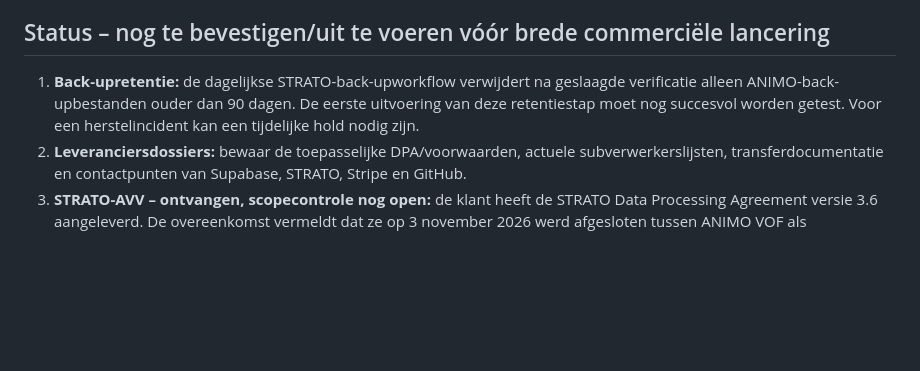
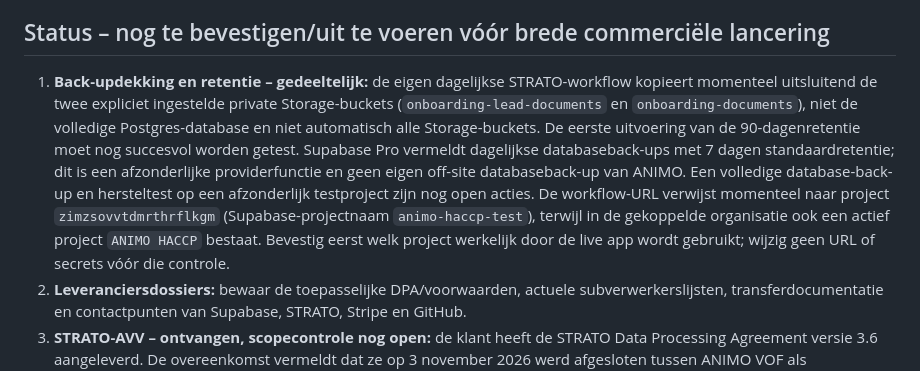
Before and after one commit to jeroen-hash/animo-haccp-web, a Markdown page: docs/gdpr/README.md, the part around the change. Rendered like a GitHub page; blank space fills up the shorter version.

Commit message:
Clarify current backup coverage and open production verification

```diff
--- a/docs/gdpr/README.md
+++ b/docs/gdpr/README.md
@@ -19,7 +19,7 @@ Dit werkdossier ondersteunt de AVG/GDPR-governance van ANIMO HACCP. Het is inter
 - Leveranciers zoals Supabase, STRATO, Stripe en GitHub hebben elk hun eigen contractuele rol; Stripe kan voor bepaalde doeleinden zelfstandig verwerkingsverantwoordelijke zijn.
 
 ## Status – nog te bevestigen/uit te voeren vóór brede commerciële lancering
-1. **Back-upretentie:** de dagelijkse STRATO-back-upworkflow verwijdert na geslaagde verificatie alleen ANIMO-back-upbestanden ouder dan 90 dagen. De eerste uitvoering van deze retentiestap moet nog succesvol worden getest. Voor een herstelincident kan een tijdelijke hold nodig zijn.
+1. **Back-updekking en retentie – gedeeltelijk:** de eigen dagelijkse STRATO-workflow kopieert momenteel uitsluitend de twee expliciet ingestelde private Storage-buckets (`onboarding-lead-documents` en `onboarding-documents`), niet de volledige Postgres-database en niet automatisch alle Storage-buckets. De eerste uitvoering van de 90-dagenretentie moet nog succesvol worden getest. Supabase Pro vermeldt dagelijkse databaseback-ups met 7 dagen standaardretentie; dit is een afzonderlijke providerfunctie en geen eigen off-site databaseback-up van ANIMO. Een volledige database-back-up en hersteltest op een afzonderlijk testproject zijn nog open acties. De workflow-URL verwijst momenteel naar project `zimzsovvtdmrthrflkgm` (Supabase-projectnaam `animo-haccp-test`), terwijl in de gekoppelde organisatie ook een actief project `ANIMO HACCP` bestaat. Bevestig eerst welk project werkelijk door de live app wordt gebruikt; wijzig geen URL of secrets vóór die controle.
 2. **Leveranciersdossiers:** bewaar de toepasselijke DPA/voorwaarden, actuele subverwerkerslijsten, transferdocumentatie en contactpunten van Supabase, STRATO, Stripe en GitHub.
 3. **STRATO-AVV – ontvangen, scopecontrole nog open:** de klant heeft de STRATO Data Processing Agreement versie 3.6 aangeleverd. De overeenkomst vermeldt dat ze op 3 november 2026 werd afgesloten tussen ANIMO VOF als klant/verwerkingsverantwoordelijke en STRATO GmbH als verwerker, en verwijst naar artikel 28 AVG. De bijlagen beschrijven onder meer hosting- en e-mailproducten, maar de overeenkomst bepaalt dat de concrete verwerking afhangt van de werkelijk bestelde producten. SFTP wordt niet als afzonderlijk product genoemd. De subverwerkersbijlage draagt datum 18 maart 2024; vraag/controleer daarom de actuele lijst en bevestig welke diensten op het STRATO-account actief zijn. De AVV bepaalt in algemene zin EU/EER-verwerking, tenzij doorgifte naar derde landen noodzakelijk is; ze bewijst op zichzelf niet de exacte opslaglocatie van elk concreet ANIMO-bestand.
 4. **Contractacceptatie:** de onboardingpagina vereist akkoord met algemene voorwaarden, privacyverklaring en verwerkersovereenkomst. De onboardingfunctie controleert het akkoord en bewaart de documentversie (`2026-11-07`) en server-side tijdstip in de aanvraag. Controleer bij wijzigingen dat de akkoordtekst en versies synchroon blijven.
```
